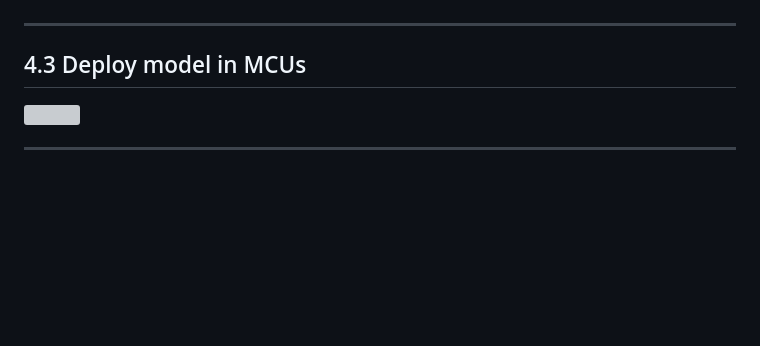
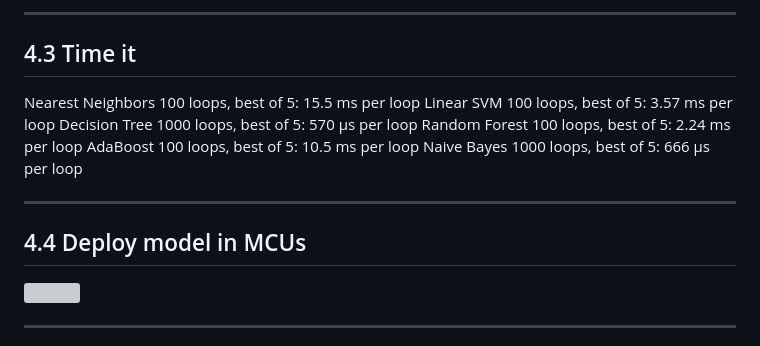
Before and after one commit to shuan88/fcuee_final, a Markdown page: ML_slide.md, the part around one of its changes. GitHub-like rendering; blank space fills up the shorter version; grey boxes are pictures that could not be loaded.

Commit message:
add result image

```diff
--- a/ML_slide.md
+++ b/ML_slide.md
@@ -131,12 +129,25 @@ math: katex
 
-<!-- ![](https://i.imgur.com/vwJKltu.png)
-![](https://i.imgur.com/LSeODbq.png)
-![](https://i.imgur.com/eXQNTmB.png)
-![](https://i.imgur.com/pxvOibC.png) -->
+---
+## 4.3 Time it
+
+Nearest Neighbors
+100 loops, best of 5: 15.5 ms per loop
+Linear SVM
+100 loops, best of 5: 3.57 ms per loop
+Decision Tree
+1000 loops, best of 5: 570 µs per loop
+Random Forest
+100 loops, best of 5: 2.24 ms per loop
+AdaBoost
+100 loops, best of 5: 10.5 ms per loop
+Naive Bayes
+1000 loops, best of 5: 666 µs per loop
+
 
 ----
 
-## 4.3 Deploy model in MCUs
+## 4.4 Deploy model in MCUs
+
 ![](img/run.gif)
 
 ---
```
Also changed, not shown: other parts of ML_slide.md (+3 -5 lines), result_img/AdaBoost.png, result_img/Decision Tree.png (deleted), result_img/Linear SVM.png, result_img/Naive Bayes.png, result_img/Nearest Neighbors.png, result_img/Random Forest.png, 1 other file.
